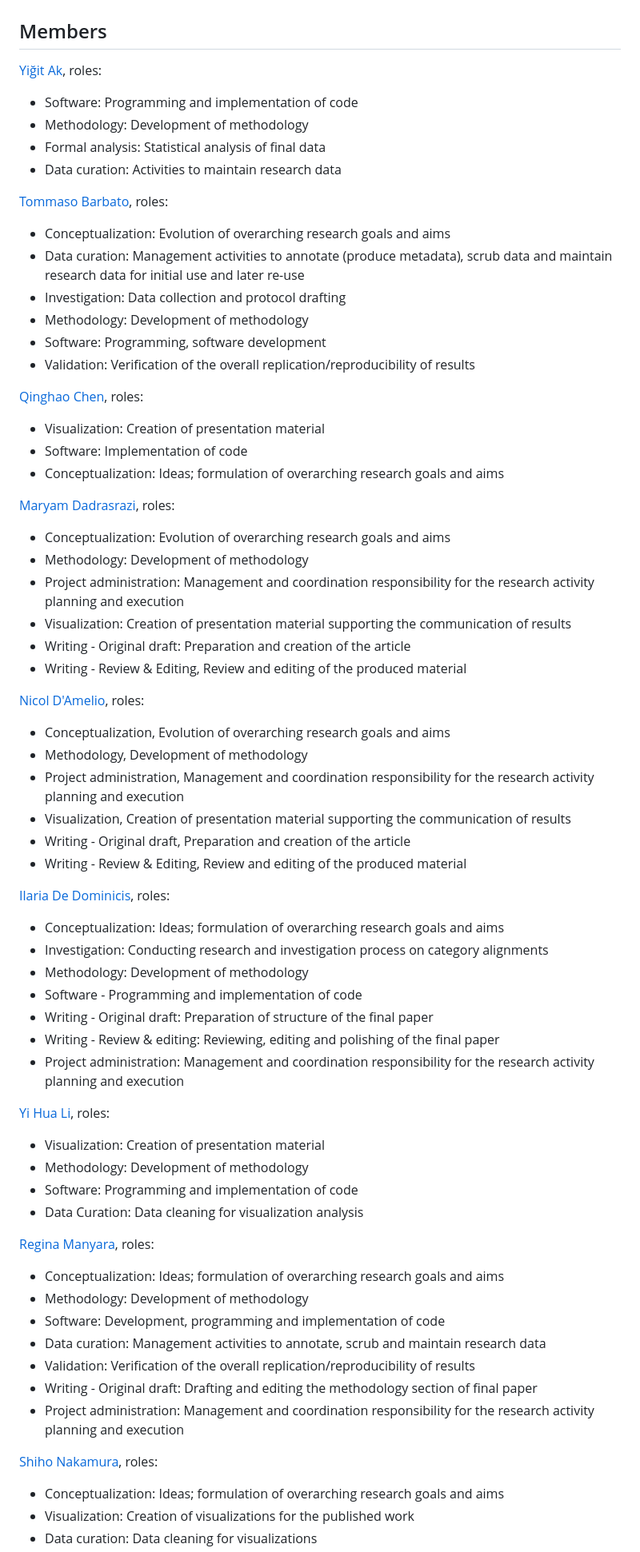
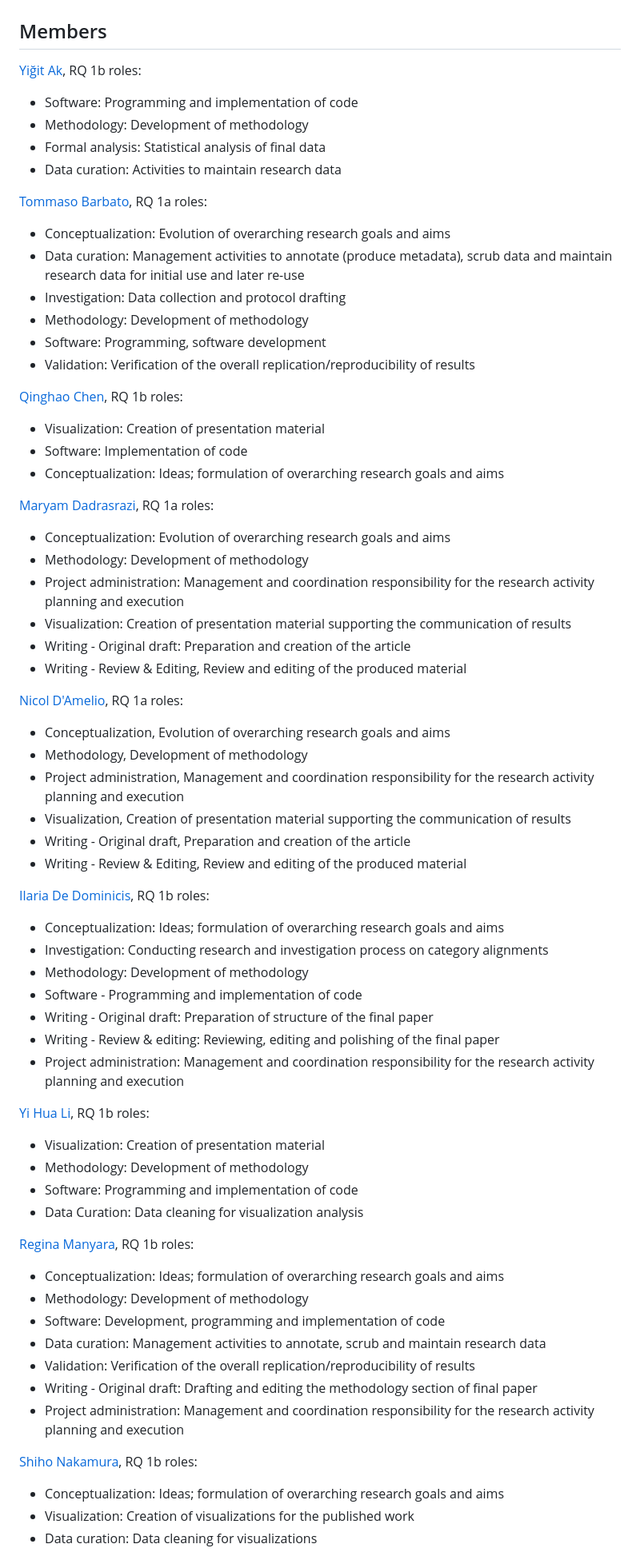
Before and after one commit to open-sci/2025-2026, a Markdown page: bloom/material.md, the part around one of its changes. Shown at 80% size. GitHub-like rendering.

Commit message:
Update member roles with research questions

```diff
--- a/bloom/material.md
+++ b/bloom/material.md
@@ -1,13 +1,13 @@
 # Material
 
 ## Members
-[Yiğit Ak](https://github.com/yigittakk), roles:
+[Yiğit Ak](https://github.com/yigittakk), RQ 1b roles:
 * Software: Programming and implementation of code
 * Methodology: Development of methodology
 * Formal analysis: Statistical analysis of final data
 * Data curation: Activities to maintain research data
 
-[Tommaso Barbato](https://github.com/epistrephein), roles:
+[Tommaso Barbato](https://github.com/epistrephein), RQ 1a roles:
 * Conceptualization: Evolution of overarching research goals and aims
 * Data curation: Management activities to annotate (produce metadata), scrub data and maintain research data for initial use and later re-use
 * Investigation: Data collection and protocol drafting
@@ -15,12 +15,12 @@
 * Software: Programming, software development
 * Validation: Verification of the overall replication/reproducibility of results
 
-[Qinghao Chen](https://github.com/ChenQingHa), roles:
+[Qinghao Chen](https://github.com/ChenQingHa), RQ 1b roles:
 * Visualization: Creation of presentation material
 * Software: Implementation of code
 * Conceptualization:  Ideas; formulation of overarching research goals and aims
 
-[Maryam Dadrasrazi](https://github.com/Maryamdadras), roles:
+[Maryam Dadrasrazi](https://github.com/Maryamdadras), RQ 1a roles:
 * Conceptualization: Evolution of overarching research goals and aims
 * Methodology: Development of methodology
 * Project administration: Management and coordination responsibility for the research activity planning and execution
@@ -28,7 +28,7 @@
 * Writing - Original draft: Preparation and creation of the article
 * Writing - Review & Editing, Review and editing of the produced material
 
-[Nicol D'Amelio](https://github.com/nicoldamelio), roles:
+[Nicol D'Amelio](https://github.com/nicoldamelio), RQ 1a roles:
 * Conceptualization, Evolution of overarching research goals and aims
 * Methodology, Development of methodology
 * Project administration, Management and coordination responsibility for the research activity planning and execution
@@ -36,7 +36,7 @@
 * Writing - Original draft, Preparation and creation of the article
 * Writing - Review & Editing, Review and editing of the produced material
 
-[Ilaria De Dominicis](https://github.com/theair-hub), roles:
+[Ilaria De Dominicis](https://github.com/theair-hub), RQ 1b roles:
 * Conceptualization:  Ideas; formulation of overarching research goals and aims
 * Investigation: Conducting research and investigation process on category alignments
 * Methodology: Development of methodology
@@ -45,13 +45,13 @@
 * Writing - Review & editing: Reviewing, editing and polishing of the final paper
 * Project administration: Management and coordination responsibility for the research activity planning and execution
 
-[Yi Hua Li](https://github.com/lisitein), roles:
+[Yi Hua Li](https://github.com/lisitein), RQ 1b roles:
 * Visualization: Creation of presentation material
 * Methodology:  Development of methodology
 * Software: Programming and implementation of code
 * Data Curation: Data cleaning for visualization analysis
 
-[Regina Manyara](https://github.com/ValkyrieCain9), roles:
+[Regina Manyara](https://github.com/ValkyrieCain9), RQ 1b roles:
 * Conceptualization: Ideas; formulation of overarching research goals and aims
 * Methodology: Development of methodology
 * Software: Development, programming and implementation of code
@@ -60,7 +60,7 @@
 * Writing - Original draft: Drafting and editing the methodology section of final paper
 * Project administration: Management and coordination responsibility for the research activity planning and execution
 
-[Shiho Nakamura](https://github.com/shiho1000), roles:
+[Shiho Nakamura](https://github.com/shiho1000), RQ 1b roles:
 * Conceptualization: Ideas; formulation of overarching research goals and aims
 * Visualization: Creation of visualizations for the published work
 * Data curation: Data cleaning for visualizations
```
Also changed, not shown: other parts of bloom/material.md (+4 -4 lines).
